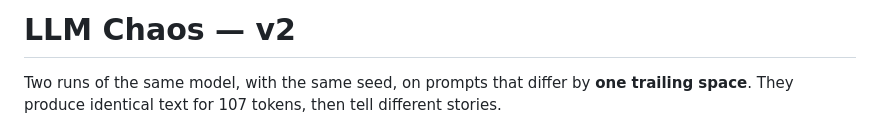
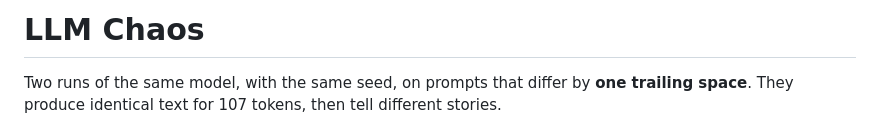
Before and after one commit to MallaShravya/llm_chaos_flock_visualisation, a Markdown page: README.md, the part around the change. Rendered like a GitHub page.

```diff
--- a/README.md
+++ b/README.md
@@ -1,4 +1,4 @@
-# LLM Chaos — v2
+# LLM Chaos
 
 Two runs of the same model, with the same seed, on prompts that differ by **one trailing space**.
 They produce identical text for 107 tokens, then tell different stories.
```
